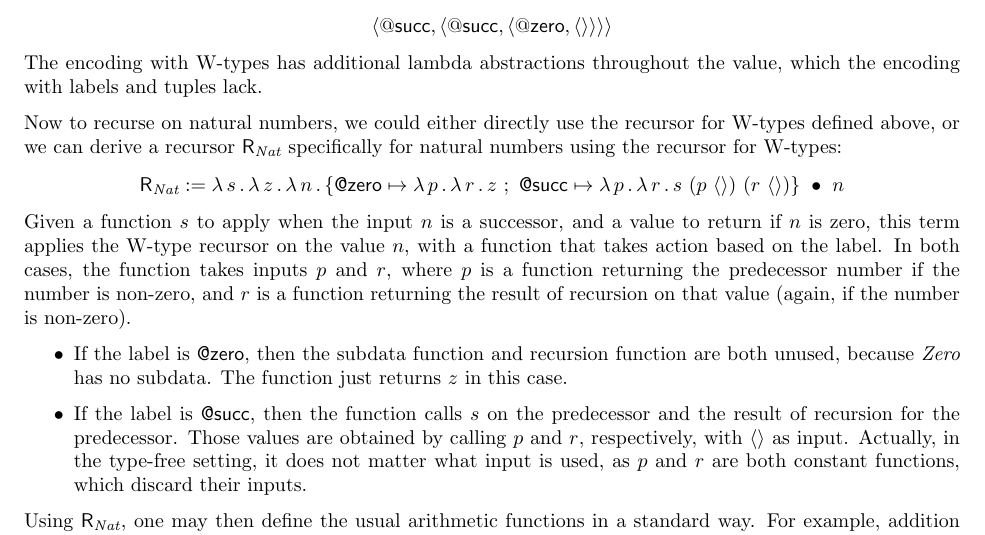
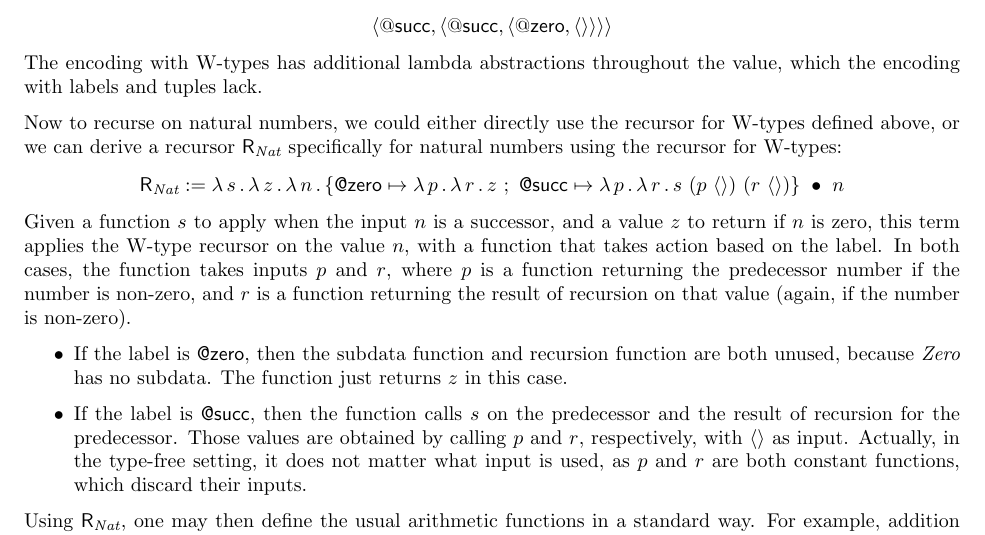
Before and after one commit to astump/hoc-notes, a LaTeX document (w-types/note.tex): part of page 3 of 4, cut so that both start at the same text. Compiled offline with pdfLaTeX.

Commit message:
tiny improvement to wording

```diff
--- a/w-types/note.tex
+++ b/w-types/note.tex
@@ -207,7 +207,7 @@ or we can derive a recursor $\rrec$ specifically for natural numbers using the r
 \[
 \rrec := \lam{s}{\lam{z}{\lam{n}{\wrec{\{\textsf{@zero} \mapsto \lam{p}{\lam{r}{z}}\ ;\ \textsf{@succ} \mapsto \lam{p}{\lam{r}{s\ (p\ \wunit)\ (r\ \wunit)}}\}}{n}}}}
 \]
-\noindent Given a function $s$ to apply when the input $n$ is a successor, and a value to return if $n$ is zero, this
+\noindent Given a function $s$ to apply when the input $n$ is a successor, and a value $z$ to return if $n$ is zero, this
 term applies the W-type recursor on the value $n$, with a function that takes action based on the label.  In both
 cases, the function takes inputs $p$ and $r$, where $p$ is a function returning the predecessor number if the number is non-zero, and
 $r$ is a function returning the result of recursion on that value (again, if the number is non-zero).
```
Also changed, not shown: w-types/note.pdf.
